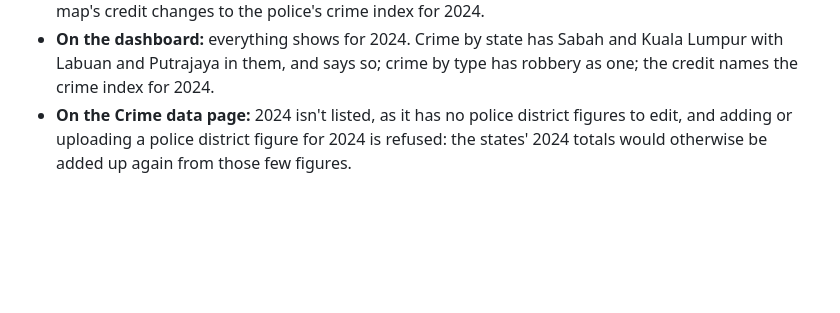
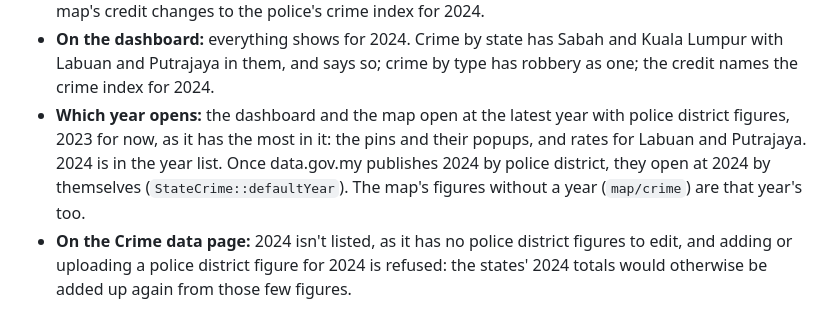
Before and after one commit to farysasyraf/Crimeify, a Markdown page: README.md, the part around the change. Rendered like a GitHub page; blank space fills up the shorter version.

```diff
--- a/README.md
+++ b/README.md
@@ -240,6 +240,7 @@ The map also has a pin for each of Malaysia's 155 police districts, with its cri
 - **As the tables have them:** Sabah includes Labuan and W.P. Kuala Lumpur includes Putrajaya; robbery is one type (`config('map.by_state.types')`), where data.gov.my has four kinds. The tables' 2022 and 2023 figures are the same as data.gov.my's for every state and type. In table D's 2024 rows, the three vehicle theft columns are in the order motorcar, motorcycle, lorry, not as headed; the CSV has them under their types (see the LICENSE file). The tables' 2024 total cells are broken formulas, so the totals were added up instead.
 - **On the map:** 2024 has no police district pins. The panel shows each state's totals compared with its 2023 state totals, Sabah "with Labuan" and Kuala Lumpur "with Putrajaya", and says there are no pins for 2024. Choosing Labuan or Putrajaya says their figures are in Sabah's or Kuala Lumpur's. The map's credit changes to the police's crime index for 2024.
 - **On the dashboard:** everything shows for 2024. Crime by state has Sabah and Kuala Lumpur with Labuan and Putrajaya in them, and says so; crime by type has robbery as one; the credit names the crime index for 2024.
+- **Which year opens:** the dashboard and the map open at the latest year with police district figures, 2023 for now, as it has the most in it: the pins and their popups, and rates for Labuan and Putrajaya. 2024 is in the year list. Once data.gov.my publishes 2024 by police district, they open at 2024 by themselves (`StateCrime::defaultYear`). The map's figures without a year (`map/crime`) are that year's too.
 - **On the Crime data page:** 2024 isn't listed, as it has no police district figures to edit, and adding or uploading a police district figure for 2024 is refused: the states' 2024 totals would otherwise be added up again from those few figures.
 
 **Crime per 100,000 people, year by year:** the regions are shaded by how much crime there is for the people living there, not by the count, which mostly shows where people live: Selangor, with seven million people, always has more crime than Perlis, with under 300,000.
```
